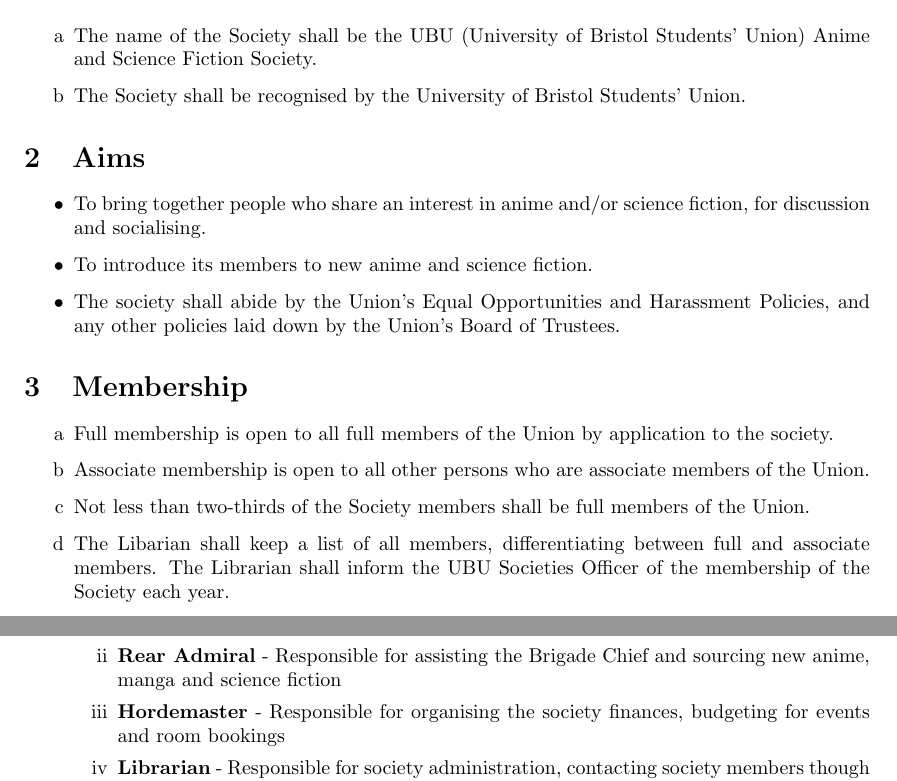
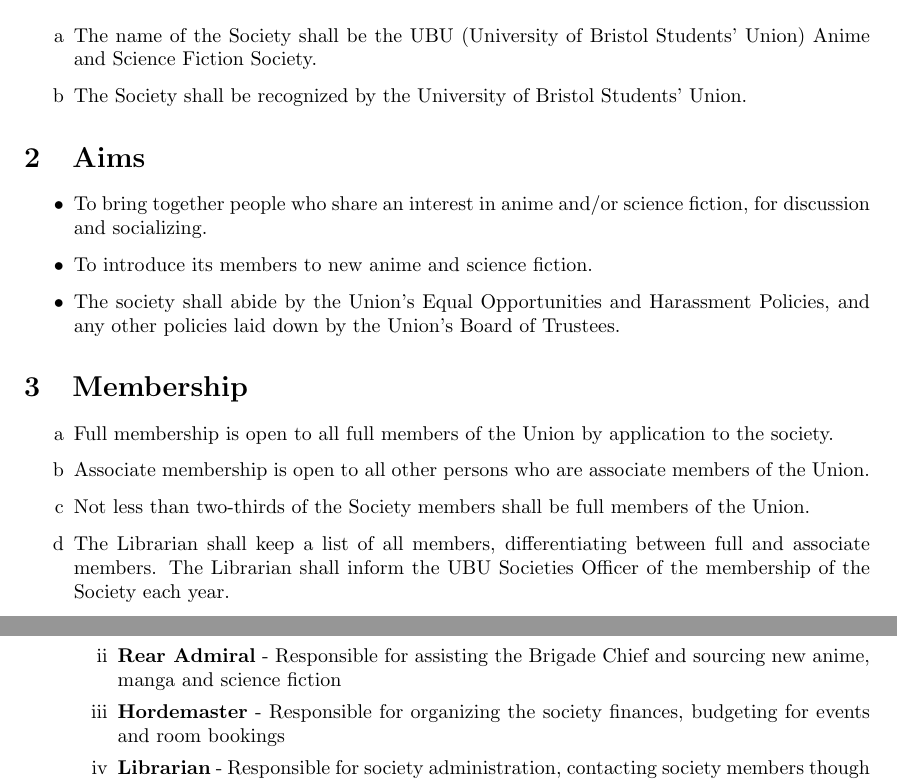
Before and after one commit to JamesLaverack/ASFConstitution, a LaTeX document (ASFConstitution.tex): two parts of pages 1 and 2 of 4, joined at a grey line, cut so that both start at the same text. Compiled offline with pdfLaTeX.

Commit message:
Updated spelling

```diff
--- a/ASFConstitution.tex
+++ b/ASFConstitution.tex
@@ -11,12 +11,12 @@
 \section{Name}
 \begin{enumerate}
   \item The name of the Society shall be the UBU (University of Bristol Students’ Union) Anime and Science Fiction Society.
-  \item The Society shall be recognised by the University of Bristol Students’ Union.
+  \item The Society shall be recognized by the University of Bristol Students’ Union.
 \end{enumerate}
 
 \section{Aims}
 \begin{itemize}
-  \item To bring together people who share an interest in anime and/or science fiction, for discussion and socialising.
+  \item To bring together people who share an interest in anime and/or science fiction, for discussion and socializing.
   \item To introduce its members to new anime and science fiction.
   \item The society shall abide by the Union’s Equal Opportunities and Harassment Policies, and any other policies laid down by the Union’s Board of Trustees.
 \end{itemize}
@@ -27,7 +27,7 @@
   \item Full membership is open to all full members of the Union by application to the society.
   \item Associate membership is open to all other persons who are associate members of the Union.
   \item Not less than two-thirds of the Society members shall be full members of the Union.
-  \item The Libarian shall keep a list of all members, differentiating between full and associate members. The Librarian shall inform the UBU Societies Officer of the membership of the Society each year.
+  \item The Librarian shall keep a list of all members, differentiating between full and associate members. The Librarian shall inform the UBU Societies Officer of the membership of the Society each year.
   \item There shall be a subscription fee levied for membership, which shall be fixed at the discretion of the committee being no less than the minimum rate demanded by the Societies Exec. The Committee is not exempt from this membership fee.
   \item The Committee shall have the power to remove a member from their society if they believe them to have violated the Union’s Equal Opportunities and Harassment Policies, and any other policies laid down by the Union’s Board of Trustees. The decision is subject to ratification by the Societies Exec. The appeals process shall be that laid down in the Union Byelaws.
 \end{enumerate}
@@ -49,9 +49,9 @@
   \begin{enumerate}
     \item \textbf{Brigade Chief} - Responsible for General Running of the society, including arrangements for FRESH and the guide entry
     \item \textbf{Rear Admiral} - Responsible for assisting the Brigade Chief and sourcing new anime, manga and science fiction
-    \item \textbf{Hordemaster} - Responsible for organising the society finances, budgeting for events and room bookings
+    \item \textbf{Hordemaster} - Responsible for organizing the society finances, budgeting for events and room bookings
     \item \textbf{Librarian} - Responsible for society administration, contacting society members though E-Mail to announce meetings and events, managing the Mailing List, taking minutes at General Meetings and managing other forms of communication with the society (such as a Facebook group)
-    \item \textbf{Watcher} - Responsible for organising trips to anime or science fiction conventions.
+    \item \textbf{Watcher} - Responsible for organizing trips to anime or science fiction conventions.
   \end{enumerate}
 \end{enumerate}
 
```
Also changed, not shown: ASFConstitution.pdf, ASFConstitution.tex (2 more changed lines).
